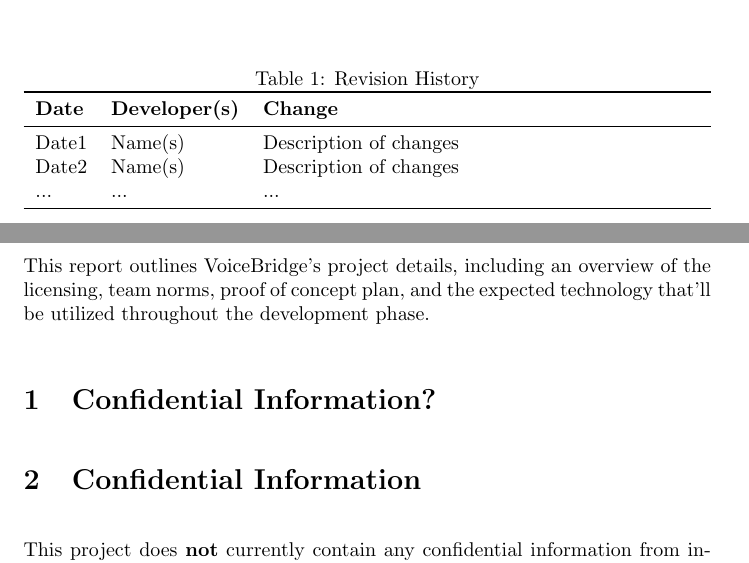
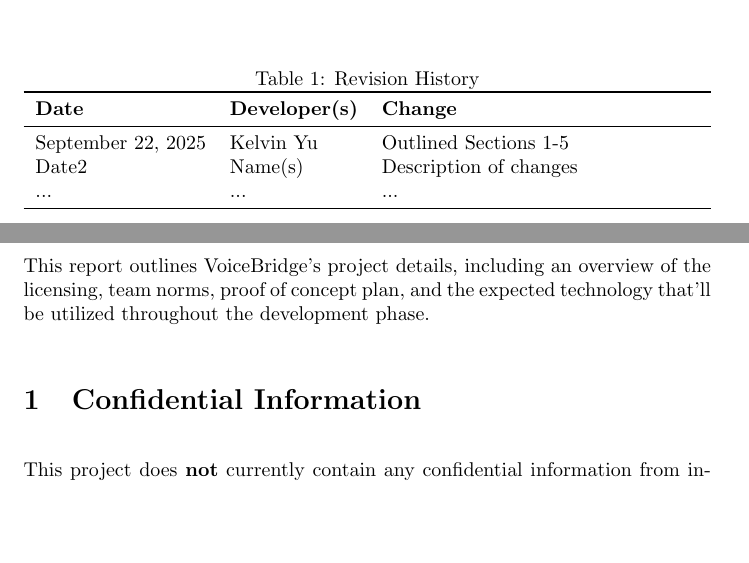
Before and after one commit to speech-buddies/VoiceBridge, a LaTeX document (docs/DevelopmentPlan/DevelopmentPlan.tex): two parts of pages 1 and 2 of 10, joined at a grey line, cut so that both start at the same text, the shorter picture padded with empty space. Compiled offline with pdfLaTeX.

Commit message:
updated format issues

```diff
--- a/docs/DevelopmentPlan/DevelopmentPlan.tex
+++ b/docs/DevelopmentPlan/DevelopmentPlan.tex
@@ -27,7 +27,7 @@
 \toprule
 \textbf{Date} & \textbf{Developer(s)} & \textbf{Change}\\
 \midrule
-Date1 & Name(s) & Description of changes\\
+September 22, 2025 & Kelvin Yu & Outlined Sections 1-5\\
 Date2 & Name(s) & Description of changes\\
 ... & ... & ...\\
 \bottomrule
@@ -46,7 +46,8 @@
 \href{https://gitlab.cas.mcmaster.ca/courses/capstone/-/blob/main/Lectures/L02b_POCAndDevPlan/POCAndDevPlan.pdf?ref_type=heads}
 {lecture slides}.}
 \end{comment}
-\section{Confidential Information?}
+
+
 
 \section{Confidential Information}
 
```
Also changed, not shown: docs/DevelopmentPlan/DevelopmentPlan.pdf.
